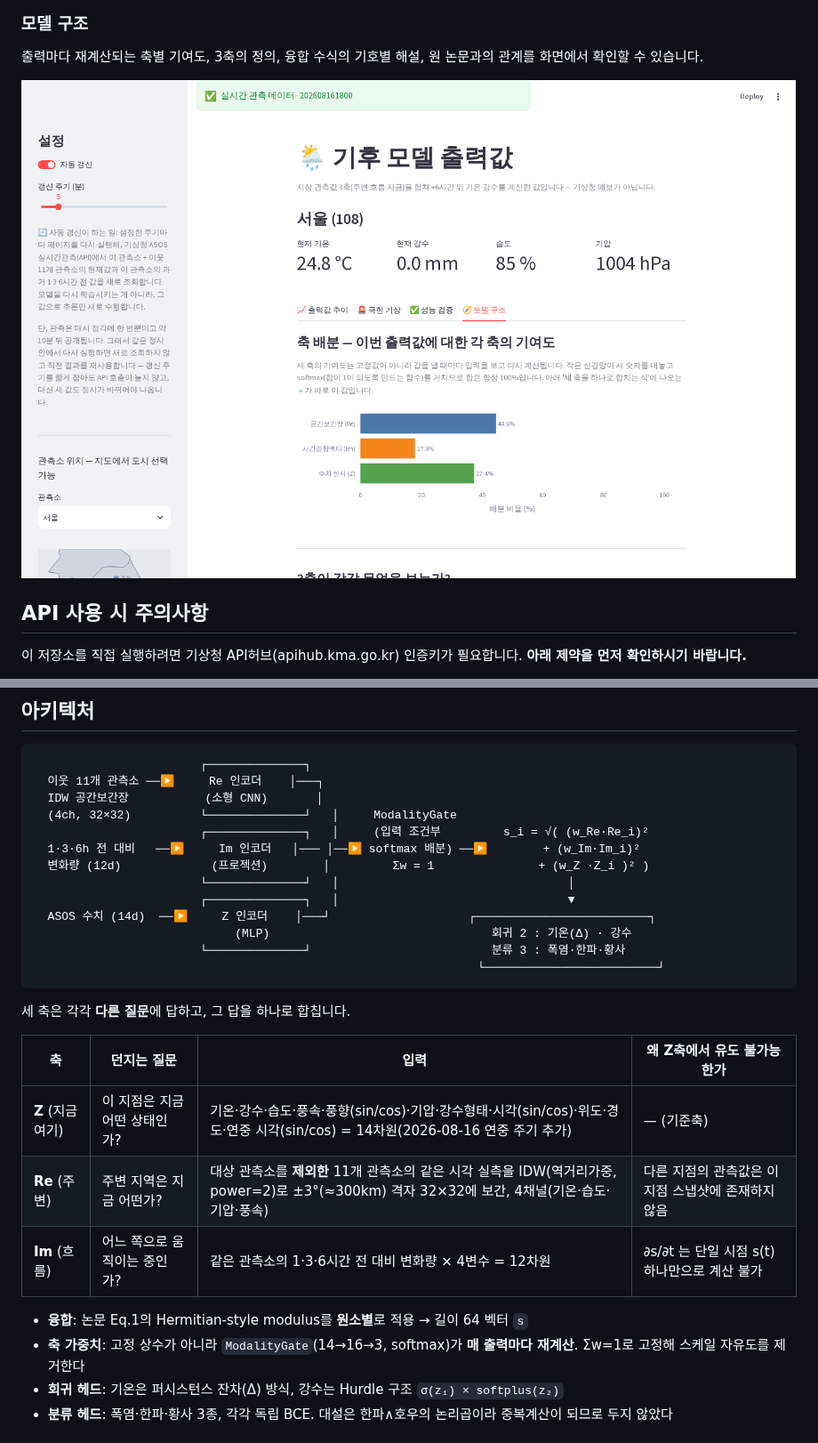
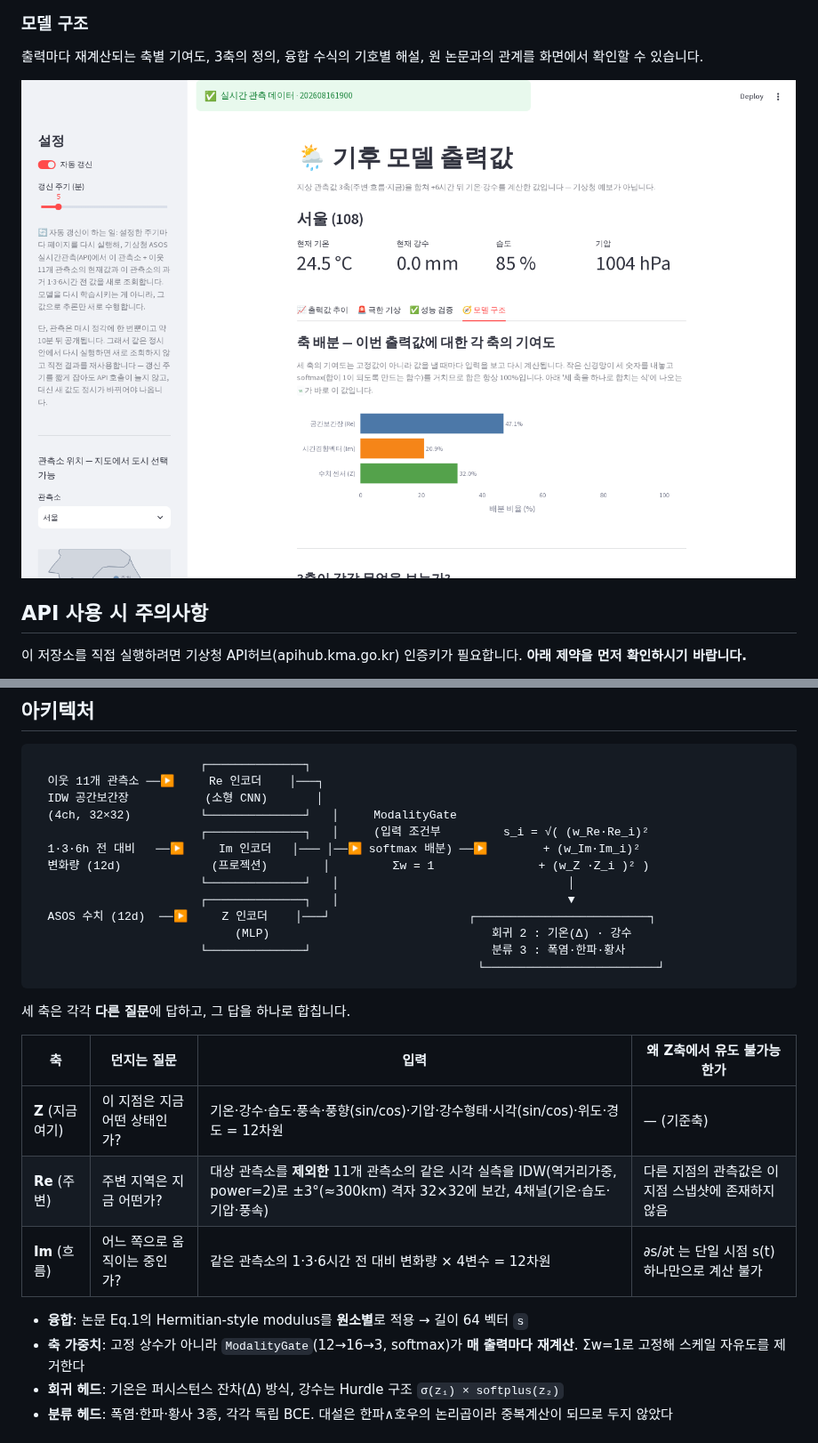
Before and after one commit to yssong01/climate-forecast, a Markdown page: README.md, 2 parts joined by grey strips. Shown at 89% size. Drawn GitHub-style; pictures changed too: docs/images/tab-model.png.

```diff
--- a/README.md
+++ b/README.md
@@ -239,7 +241,7 @@ PM10 농도는 국외 장거리 수송이 지배적인데 이 모델의 입력
   변화량 (12d)             (프로젝션)        │         Σw = 1               + (w_Z ·Z_i )² )
                         └──────────────┘   │                                 │
                         ┌──────────────┐   │                                 ▼
-  ASOS 수치 (14d)  ──▶     Z 인코더    │───┘                    ┌─────────────────────────┐
+  ASOS 수치 (12d)  ──▶     Z 인코더    │───┘                    ┌─────────────────────────┐
                              (MLP)                                회귀 2 : 기온(Δ) · 강수
                         └──────────────┘                          분류 3 : 폭염·한파·황사
                                                                 └─────────────────────────┘
@@ -249,12 +251,12 @@ PM10 농도는 국외 장거리 수송이 지배적인데 이 모델의 입력
 
 | 축 | 던지는 질문 | 입력 | 왜 Z축에서 유도 불가능한가 |
 |---|---|---|---|
-| **Z** (지금 여기) | 이 지점은 지금 어떤 상태인가? | 기온·강수·습도·풍속·풍향(sin/cos)·기압·강수형태·시각(sin/cos)·위도·경도·연중 시각(sin/cos) = 14차원(2026-08-16 연중 주기 추가) | — (기준축) |
+| **Z** (지금 여기) | 이 지점은 지금 어떤 상태인가? | 기온·강수·습도·풍속·풍향(sin/cos)·기압·강수형태·시각(sin/cos)·위도·경도 = 12차원 | — (기준축) |
 | **Re** (주변) | 주변 지역은 지금 어떤가? | 대상 관측소를 **제외한** 11개 관측소의 같은 시각 실측을 IDW(역거리가중, power=2)로 ±3°(≈300km) 격자 32×32에 보간, 4채널(기온·습도·기압·풍속) | 다른 지점의 관측값은 이 지점 스냅샷에 존재하지 않음 |
 | **Im** (흐름) | 어느 쪽으로 움직이는 중인가? | 같은 관측소의 1·3·6시간 전 대비 변화량 × 4변수 = 12차원 | ∂s/∂t 는 단일 시점 s(t) 하나만으로 계산 불가 |
 
 - **융합**: 논문 Eq.1의 Hermitian-style modulus를 **원소별**로 적용 → 길이 64 벡터 `s`
-- **축 가중치**: 고정 상수가 아니라 `ModalityGate`(14→16→3, softmax)가 **매 출력마다 재계산**. Σw=1로 고정해 스케일 자유도를 제거한다
+- **축 가중치**: 고정 상수가 아니라 `ModalityGate`(12→16→3, softmax)가 **매 출력마다 재계산**. Σw=1로 고정해 스케일 자유도를 제거한다
 - **회귀 헤드**: 기온은 퍼시스턴스 잔차(Δ) 방식, 강수는 Hurdle 구조 `σ(z₁) × softplus(z₂)`
 - **분류 헤드**: 폭염·한파·황사 3종, 각각 독립 BCE. 대설은 한파∧호우의 논리곱이라 중복계산이 되므로 두지 않았다
 
```
Also changed, not shown: other parts of README.md (+46 -42 lines), docs/images/tab-extreme.png, docs/images/tab-performance.png, docs/images/tab-trend.png, 6 other files.
